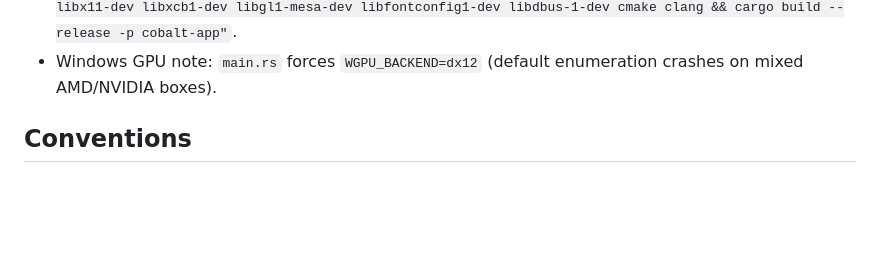
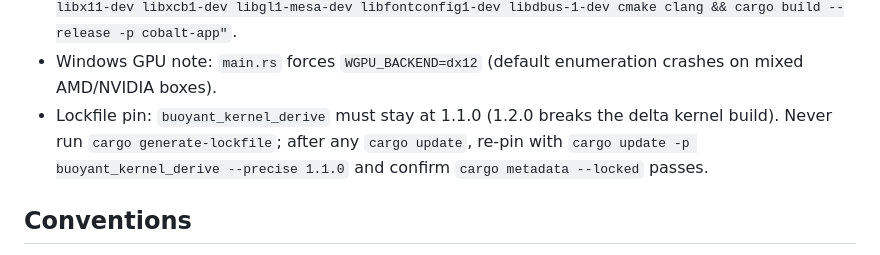
Before and after one commit to methodify/cobalt-sqlworks, a Markdown page: CLAUDE.md, the part around the change. Rendered like a GitHub page; blank space fills up the shorter version.

Commit message:
CLAUDE.md: document the buoyant_kernel_derive lockfile pin
Co-Authored-By: Claude Fable 5.1 <noreply@anthropic.com>

```diff
--- a/CLAUDE.md
+++ b/CLAUDE.md
@@ -50,6 +50,9 @@ tests/seed.sql          test database for the Docker SQL Server
   bash -c "apt-get update && apt-get install -y pkg-config libssl-dev libxkbcommon-dev libwayland-dev
   libx11-dev libxcb1-dev libgl1-mesa-dev libfontconfig1-dev libdbus-1-dev cmake clang && cargo build --release -p cobalt-app"`.
 - Windows GPU note: `main.rs` forces `WGPU_BACKEND=dx12` (default enumeration crashes on mixed AMD/NVIDIA boxes).
+- Lockfile pin: `buoyant_kernel_derive` must stay at 1.1.0 (1.2.0 breaks the delta kernel build). Never run
+  `cargo generate-lockfile`; after any `cargo update`, re-pin with
+  `cargo update -p buoyant_kernel_derive --precise 1.1.0` and confirm `cargo metadata --locked` passes.
 
 ## Conventions
 
```
